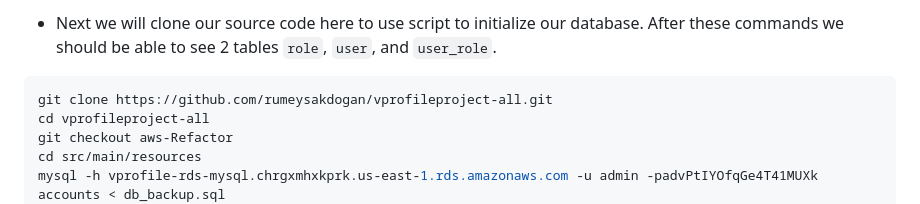
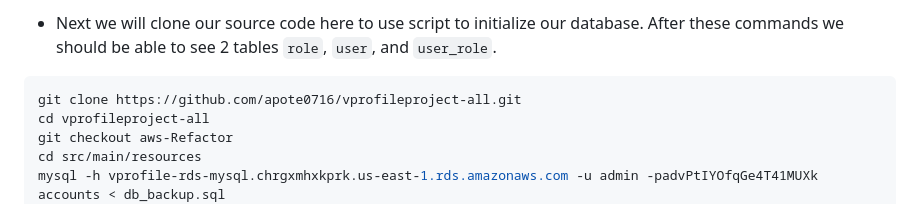
Before and after one commit to apote0716/AWS-DevOps-Projects, a Markdown page: 01. 20 DevOps Projects/Project-4_ Re-Architecting Web App on AWS Cloud[Cloud Native]/README.md, the part around the change. GitHub-like rendering.

````diff
--- a/01. 20 DevOps Projects/Project-4_ Re-Architecting Web App on AWS Cloud[Cloud Native]/README.md
+++ b/01. 20 DevOps Projects/Project-4_ Re-Architecting Web App on AWS Cloud[Cloud Native]/README.md
@@ -158,7 +158,7 @@ mysql> show databases;
 - Next we will clone our source code here to use script to initialize our database. After these commands we should be able to see 2 tables `role`, `user`, and `user_role`.
 
 ```sh
-git clone https://github.com/rumeysakdogan/vprofileproject-all.git
+git clone https://github.com/apote0716/vprofileproject-all.git
 cd vprofileproject-all
 git checkout aws-Refactor
 cd src/main/resources
````
